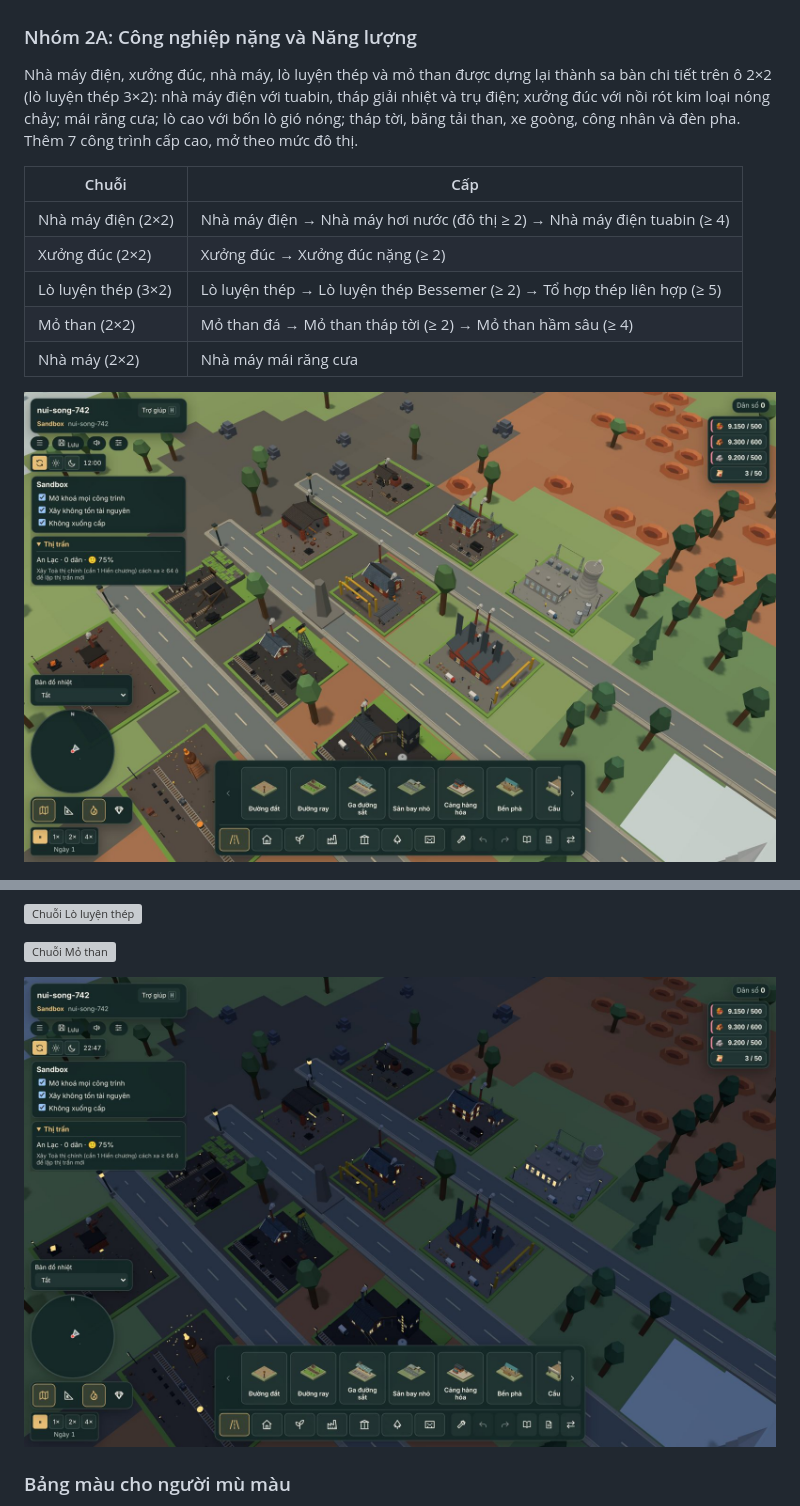
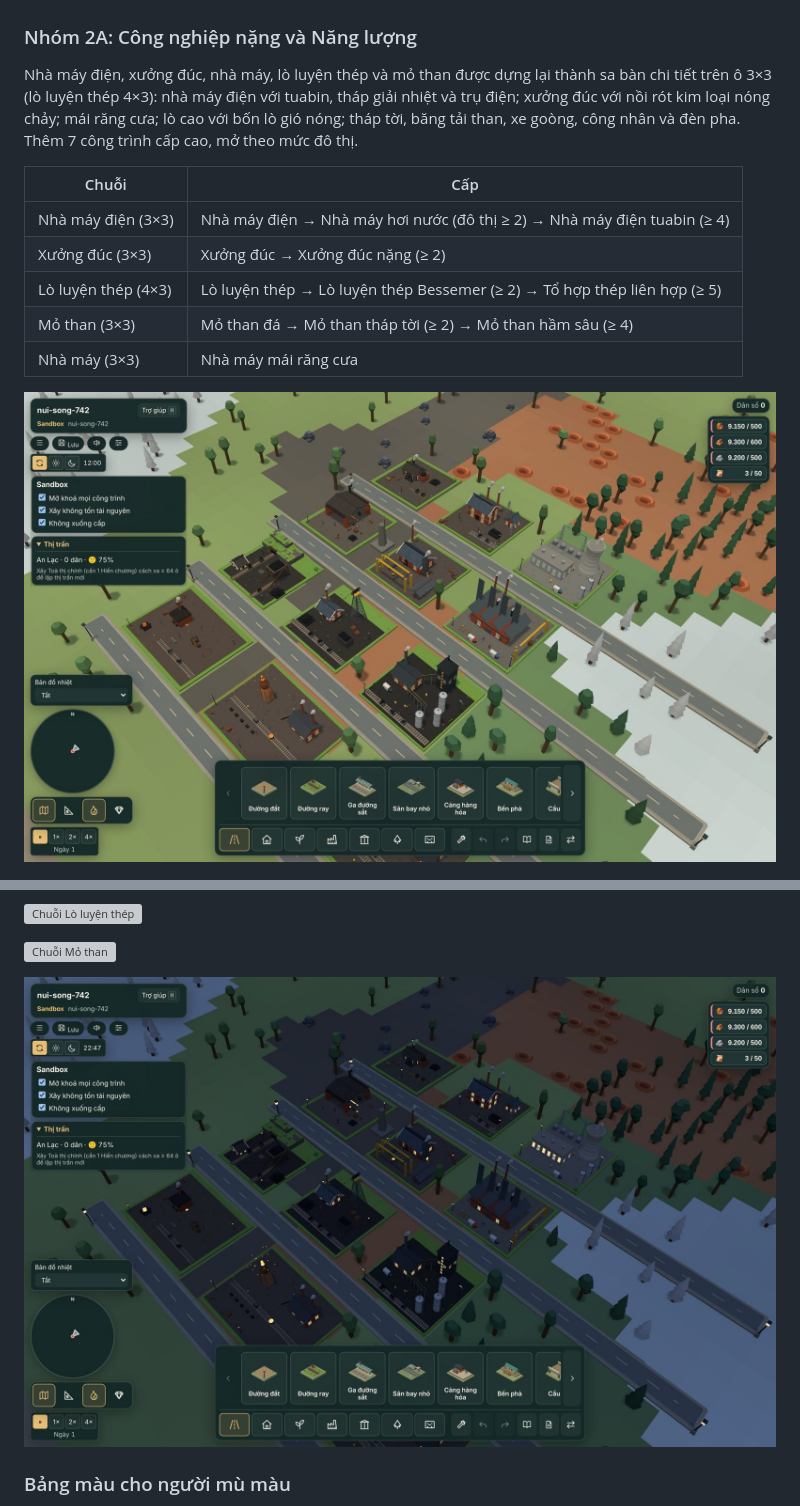
Before and after one commit to NDLong1601/myriad-towns, a Markdown page: README.md, 2 parts joined by grey strips. Drawn GitHub-style; pictures changed too: docs/images/group2a-night.jpg, docs/images/group2a-town.jpg; grey boxes are pictures that could not be loaded.

Commit message:
Group 2A: enlarge to 3x3 lots (steelworks 4x3)
Co-Authored-By: Claude Sonnet 5.5 <noreply@anthropic.com>
Claude-Session: https://claude.ai/code/session_012cw9uibYHunNc9yn7T3gH1

```diff
--- a/README.md
+++ b/README.md
@@ -194,15 +194,15 @@ Mỏ đá, hố đất sét, mỏ sắt và đường ray được dựng lại
 
 ### Nhóm 2A: Công nghiệp nặng và Năng lượng
 
-Nhà máy điện, xưởng đúc, nhà máy, lò luyện thép và mỏ than được dựng lại thành sa bàn chi tiết trên ô 2×2 (lò luyện thép 3×2): nhà máy điện với tuabin, tháp giải nhiệt và trụ điện; xưởng đúc với nồi rót kim loại nóng chảy; mái răng cưa; lò cao với bốn lò gió nóng; tháp tời, băng tải than, xe goòng, công nhân và đèn pha. Thêm 7 công trình cấp cao, mở theo mức đô thị.
+Nhà máy điện, xưởng đúc, nhà máy, lò luyện thép và mỏ than được dựng lại thành sa bàn chi tiết trên ô 3×3 (lò luyện thép 4×3): nhà máy điện với tuabin, tháp giải nhiệt và trụ điện; xưởng đúc với nồi rót kim loại nóng chảy; mái răng cưa; lò cao với bốn lò gió nóng; tháp tời, băng tải than, xe goòng, công nhân và đèn pha. Thêm 7 công trình cấp cao, mở theo mức đô thị.
 
 | Chuỗi               | Cấp                                                                       |
 | ------------------- | ------------------------------------------------------------------------- |
-| Nhà máy điện (2×2)  | Nhà máy điện → Nhà máy hơi nước (đô thị ≥ 2) → Nhà máy điện tuabin (≥ 4)  |
-| Xưởng đúc (2×2)     | Xưởng đúc → Xưởng đúc nặng (≥ 2)                                          |
-| Lò luyện thép (3×2) | Lò luyện thép → Lò luyện thép Bessemer (≥ 2) → Tổ hợp thép liên hợp (≥ 5) |
-| Mỏ than (2×2)       | Mỏ than đá → Mỏ than tháp tời (≥ 2) → Mỏ than hầm sâu (≥ 4)               |
-| Nhà máy (2×2)       | Nhà máy mái răng cưa                                                      |
+| Nhà máy điện (3×3)  | Nhà máy điện → Nhà máy hơi nước (đô thị ≥ 2) → Nhà máy điện tuabin (≥ 4)  |
+| Xưởng đúc (3×3)     | Xưởng đúc → Xưởng đúc nặng (≥ 2)                                          |
+| Lò luyện thép (4×3) | Lò luyện thép → Lò luyện thép Bessemer (≥ 2) → Tổ hợp thép liên hợp (≥ 5) |
+| Mỏ than (3×3)       | Mỏ than đá → Mỏ than tháp tời (≥ 2) → Mỏ than hầm sâu (≥ 4)               |
+| Nhà máy (3×3)       | Nhà máy mái răng cưa                                                      |
 
 ![Nhóm 2A trong thị trấn](docs/images/group2a-town.jpg)
 
```
Also changed, not shown: 5 other files.
